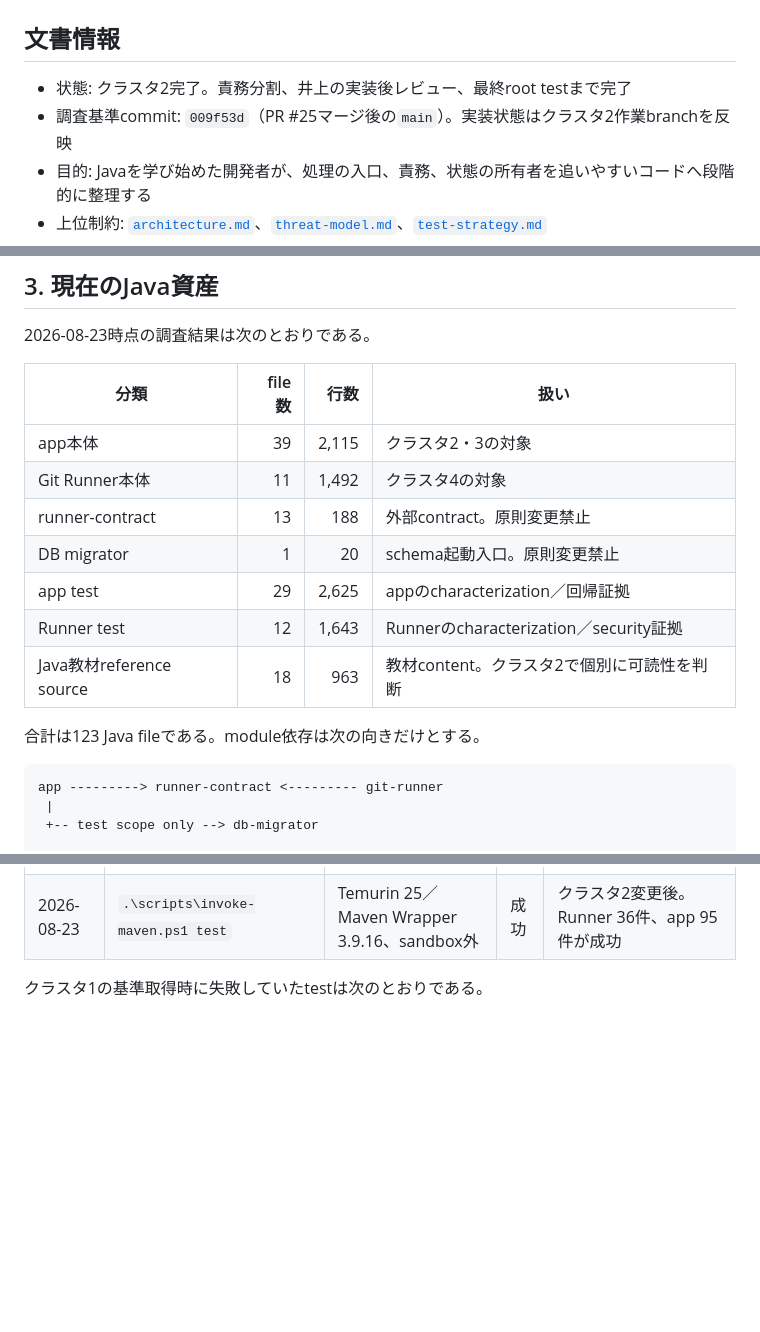
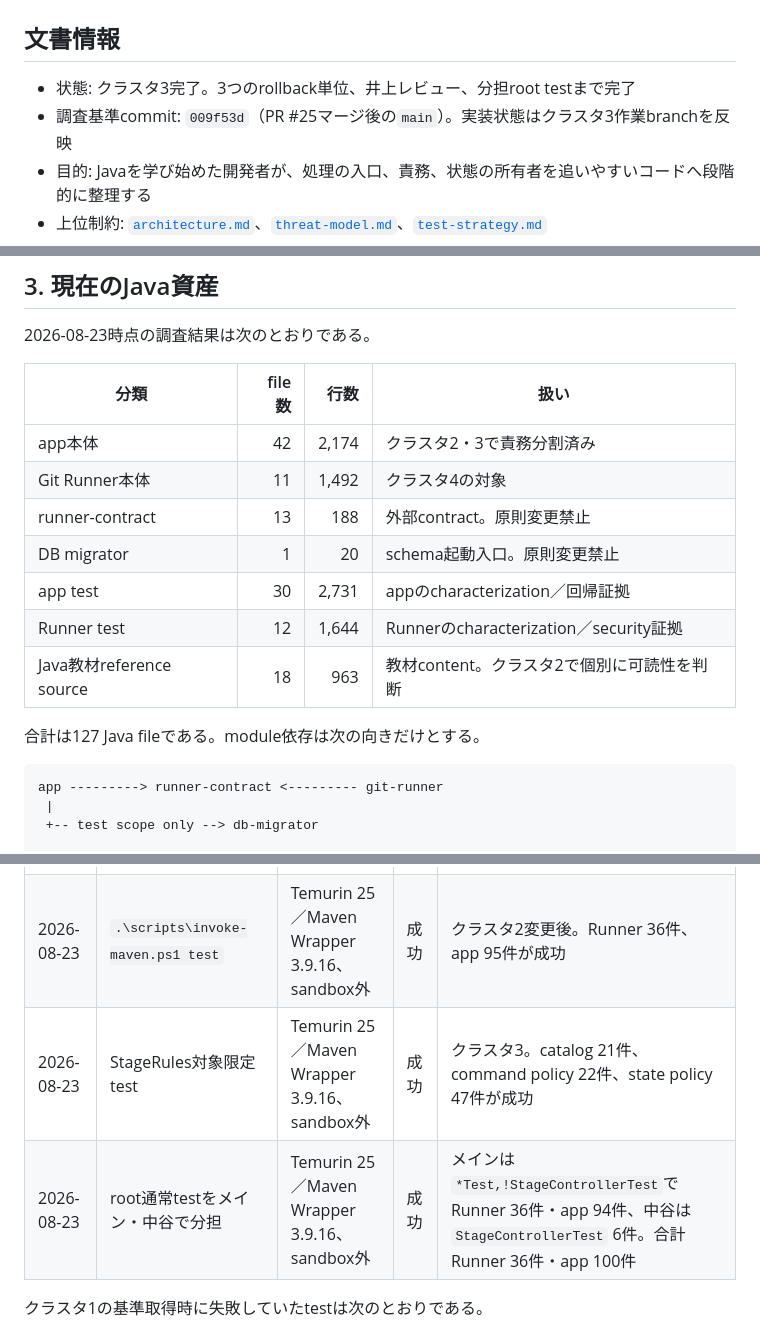
Before and after one commit to yuya-dev-dev/developer-dungeon, a Markdown page: docs/java-refactoring-plan.md, 3 parts joined by grey strips. Rendered like a GitHub page; blank space fills up the shorter version.

Commit message:
docs: record Git app refactoring

````diff
--- a/docs/java-refactoring-plan.md
+++ b/docs/java-refactoring-plan.md
@@ -2,8 +2,8 @@
 
 ## 文書情報
 
-- 状態: クラスタ2完了。責務分割、井上の実装後レビュー、最終root testまで完了
-- 調査基準commit: `009f53d`（PR #25マージ後の`main`）。実装状態はクラスタ2作業branchを反映
+- 状態: クラスタ3完了。3つのrollback単位、井上レビュー、分担root testまで完了
+- 調査基準commit: `009f53d`（PR #25マージ後の`main`）。実装状態はクラスタ3作業branchを反映
 - 目的: Javaを学び始めた開発者が、処理の入口、責務、状態の所有者を追いやすいコードへ段階的に整理する
 - 上位制約: [`architecture.md`](architecture.md)、[`threat-model.md`](threat-model.md)、[`test-strategy.md`](test-strategy.md)
 - 読み方: [`code-reading-guide.md`](code-reading-guide.md)
@@ -64,15 +64,15 @@
 
 | 分類 | file数 | 行数 | 扱い |
 |---|---:|---:|---|
-| app本体 | 39 | 2,115 | クラスタ2・3の対象 |
+| app本体 | 42 | 2,174 | クラスタ2・3で責務分割済み |
 | Git Runner本体 | 11 | 1,492 | クラスタ4の対象 |
 | runner-contract | 13 | 188 | 外部contract。原則変更禁止 |
 | DB migrator | 1 | 20 | schema起動入口。原則変更禁止 |
-| app test | 29 | 2,625 | appのcharacterization／回帰証拠 |
-| Runner test | 12 | 1,643 | Runnerのcharacterization／security証拠 |
+| app test | 30 | 2,731 | appのcharacterization／回帰証拠 |
+| Runner test | 12 | 1,644 | Runnerのcharacterization／security証拠 |
 | Java教材reference source | 18 | 963 | 教材content。クラスタ2で個別に可読性を判断 |
 
-合計は123 Java fileである。module依存は次の向きだけとする。
+合計は127 Java fileである。module依存は次の向きだけとする。
 
 ```text
 app ---------> runner-contract <--------- git-runner
@@ -283,6 +285,8 @@ package間の依存方向は次を基本とする。layer名へ合わせるた
 | 2026-08-23 | `.\scripts\invoke-maven.ps1 -pl app -am test` | Temurin 25／Maven Wrapper 3.9.16、sandbox外 | 失敗 | app 91件中4件失敗。Java問題集compile／Main実行8件は成功 |
 | 2026-08-23 | `.\scripts\invoke-maven.ps1 test` | Temurin 25／Maven Wrapper 3.9.16、sandbox外 | 成功 | 基準線修復後。Runner 36件、app 91件が成功 |
 | 2026-08-23 | `.\scripts\invoke-maven.ps1 test` | Temurin 25／Maven Wrapper 3.9.16、sandbox外 | 成功 | クラスタ2変更後。Runner 36件、app 95件が成功 |
+| 2026-08-23 | StageRules対象限定test | Temurin 25／Maven Wrapper 3.9.16、sandbox外 | 成功 | クラスタ3。catalog 21件、command policy 22件、state policy 47件が成功 |
+| 2026-08-23 | root通常testをメイン・中谷で分担 | Temurin 25／Maven Wrapper 3.9.16、sandbox外 | 成功 | メインは`*Test,!StageControllerTest`でRunner 36件・app 94件、中谷は`StageControllerTest` 6件。合計Runner 36件・app 100件 |
 
 クラスタ1の基準取得時に失敗していたtestは次のとおりである。
 
````
Also changed, not shown: other parts of docs/java-refactoring-plan.md (+4 -0 lines), docs/code-reading-guide.md (+12 -8 lines), roadmap.md (+3 -1 lines).
